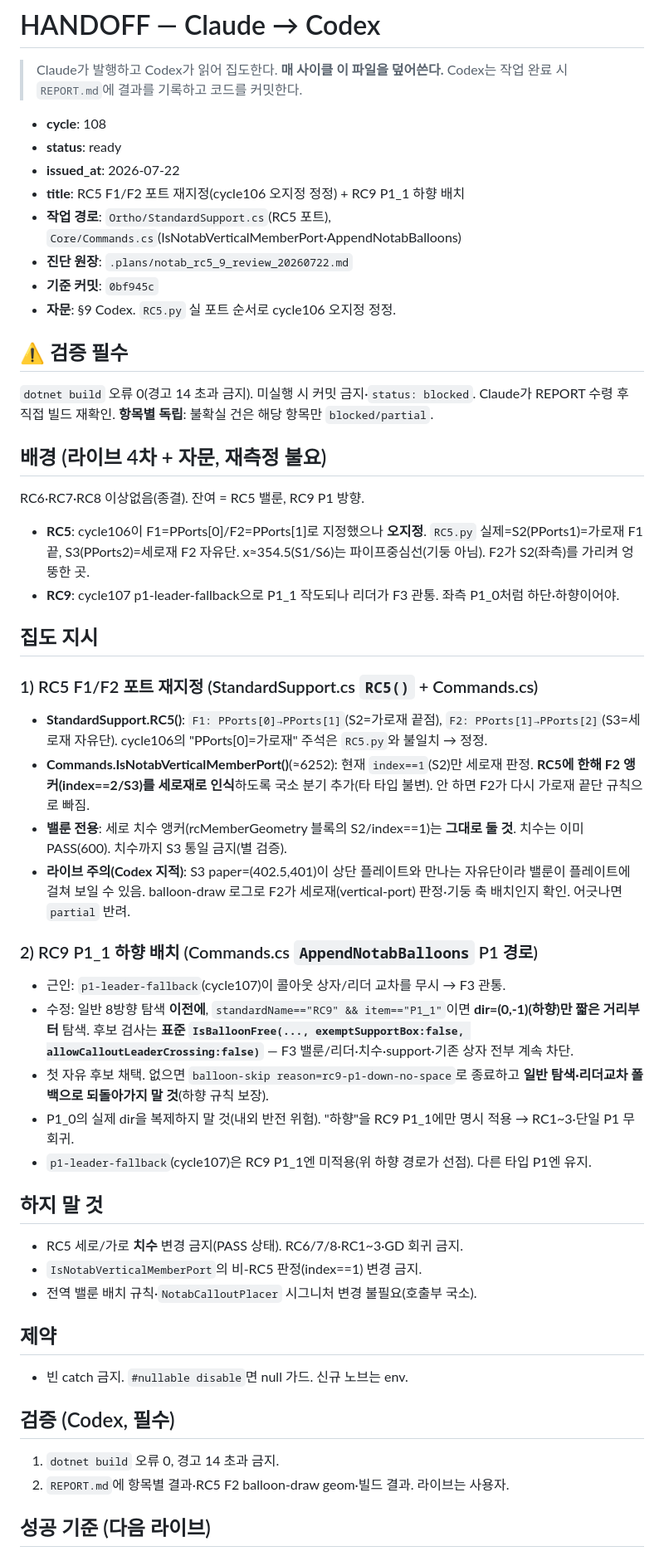
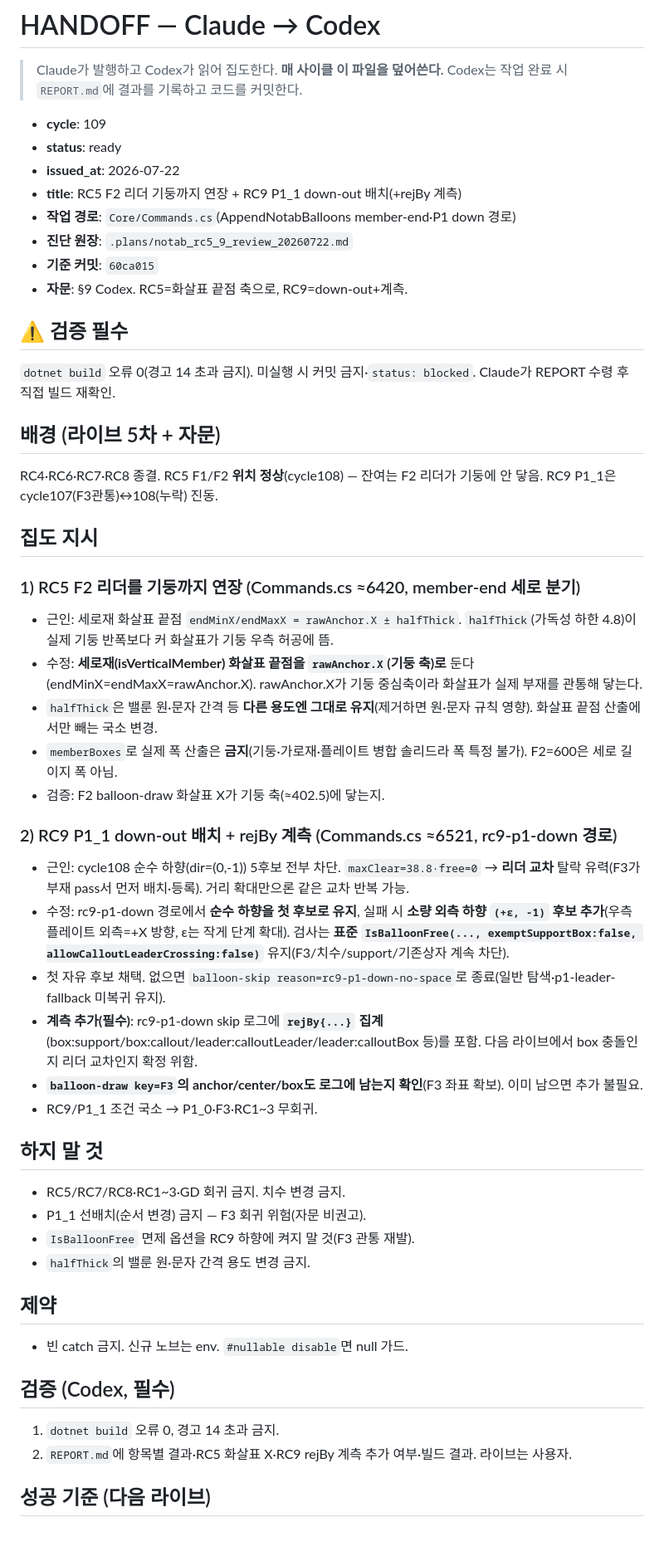
Before and after one commit to ngnsh1213-glitch/PlantFlow_Support, a Markdown page: .plans/HANDOFF.md, the part around one of its changes. Shown at 83% size. GitHub-like rendering; blank space fills up the shorter version.

```diff
--- a/.plans/HANDOFF.md
+++ b/.plans/HANDOFF.md
@@ -3,49 +3,49 @@
 > Claude가 발행하고 Codex가 읽어 집도한다. **매 사이클 이 파일을 덮어쓴다.**
 > Codex는 작업 완료 시 `REPORT.md`에 결과를 기록하고 코드를 커밋한다.
 
-- **cycle**: 108
+- **cycle**: 109
 - **status**: ready
 - **issued_at**: 2026-07-22
-- **title**: RC5 F1/F2 포트 재지정(cycle106 오지정 정정) + RC9 P1_1 하향 배치
-- **작업 경로**: `Ortho/StandardSupport.cs`(RC5 포트), `Core/Commands.cs`(IsNotabVerticalMemberPort·AppendNotabBalloons)
+- **title**: RC5 F2 리더 기둥까지 연장 + RC9 P1_1 down-out 배치(+rejBy 계측)
+- **작업 경로**: `Core/Commands.cs`(AppendNotabBalloons member-end·P1 down 경로)
 - **진단 원장**: `.plans/notab_rc5_9_review_20260722.md`
-- **기준 커밋**: `0bf945c`
-- **자문**: §9 Codex. `RC5.py` 실 포트 순서로 cycle106 오지정 정정.
+- **기준 커밋**: `60ca015`
+- **자문**: §9 Codex. RC5=화살표 끝점 축으로, RC9=down-out+계측.
 
 ## ⚠ 검증 필수
 `dotnet build` 오류 0(경고 14 초과 금지). 미실행 시 커밋 금지·`status: blocked`. Claude가 REPORT 수령 후 직접 빌드 재확인.
-**항목별 독립**: 불확실 건은 해당 항목만 `blocked/partial`.
 
-## 배경 (라이브 4차 + 자문, 재측정 불요)
-RC6·RC7·RC8 이상없음(종결). 잔여 = RC5 밸룬, RC9 P1 방향.
-- **RC5**: cycle106이 F1=PPorts[0]/F2=PPorts[1]로 지정했으나 **오지정**. `RC5.py` 실제=S2(PPorts1)=가로재 F1끝, S3(PPorts2)=세로재 F2 자유단. x≈354.5(S1/S6)는 파이프중심선(기둥 아님). F2가 S2(좌측)를 가리켜 엉뚱한 곳.
-- **RC9**: cycle107 p1-leader-fallback으로 P1_1 작도되나 리더가 F3 관통. 좌측 P1_0처럼 하단·하향이어야.
+## 배경 (라이브 5차 + 자문)
+RC4·RC6·RC7·RC8 종결. RC5 F1/F2 **위치 정상**(cycle108) — 잔여는 F2 리더가 기둥에 안 닿음. RC9 P1_1은 cycle107(F3관통)↔108(누락) 진동.
 
 ## 집도 지시
 
-### 1) RC5 F1/F2 포트 재지정 (StandardSupport.cs `RC5()` + Commands.cs)
-- **StandardSupport.RC5()**: `F1: PPorts[0]→PPorts[1]`(S2=가로재 끝점), `F2: PPorts[1]→PPorts[2]`(S3=세로재 자유단). cycle106의 "PPorts[0]=가로재" 주석은 `RC5.py`와 불일치 → 정정.
-- **Commands.IsNotabVerticalMemberPort()**(≈6252): 현재 `index==1`(S2)만 세로재 판정. **RC5에 한해 F2 앵커(index==2/S3)를 세로재로 인식**하도록 국소 분기 추가(타 타입 불변). 안 하면 F2가 다시 가로재 끝단 규칙으로 빠짐.
-- **밸룬 전용**: 세로 치수 앵커(rcMemberGeometry 블록의 S2/index==1)는 **그대로 둘 것**. 치수는 이미 PASS(600). 치수까지 S3 통일 금지(별 검증).
-- **라이브 주의(Codex 지적)**: S3 paper=(402.5,401)이 상단 플레이트와 만나는 자유단이라 밸룬이 플레이트에 걸쳐 보일 수 있음. balloon-draw 로그로 F2가 세로재(vertical-port) 판정·기둥 축 배치인지 확인. 어긋나면 `partial` 반려.
+### 1) RC5 F2 리더를 기둥까지 연장 (Commands.cs ≈6420, member-end 세로 분기)
+- 근인: 세로재 화살표 끝점 `endMinX/endMaxX = rawAnchor.X ± halfThick`. `halfThick`(가독성 하한 4.8)이 실제 기둥 반폭보다 커 화살표가 기둥 우측 허공에 뜸.
+- 수정: **세로재(isVerticalMember) 화살표 끝점을 `rawAnchor.X`(기둥 축)로** 둔다(endMinX=endMaxX=rawAnchor.X). rawAnchor.X가 기둥 중심축이라 화살표가 실제 부재를 관통해 닿는다.
+- `halfThick`은 밸룬 원·문자 간격 등 **다른 용도엔 그대로 유지**(제거하면 원·문자 규칙 영향). 화살표 끝점 산출에서만 빼는 국소 변경.
+- `memberBoxes`로 실제 폭 산출은 **금지**(기둥·가로재·플레이트 병합 솔리드라 폭 특정 불가). F2=600은 세로 길이지 폭 아님.
+- 검증: F2 balloon-draw 화살표 X가 기둥 축(≈402.5)에 닿는지.
 
-### 2) RC9 P1_1 하향 배치 (Commands.cs `AppendNotabBalloons` P1 경로)
-- 근인: `p1-leader-fallback`(cycle107)이 콜아웃 상자/리더 교차를 무시 → F3 관통.
-- 수정: 일반 8방향 탐색 **이전에**, `standardName=="RC9" && item=="P1_1"`이면 **dir=(0,-1)(하향)만 짧은 거리부터** 탐색. 후보 검사는 **표준 `IsBalloonFree(..., exemptSupportBox:false, allowCalloutLeaderCrossing:false)`** — F3 밸룬/리더·치수·support·기존 상자 전부 계속 차단.
-- 첫 자유 후보 채택. 없으면 `balloon-skip reason=rc9-p1-down-no-space`로 종료하고 **일반 탐색·리더교차 폴백으로 되돌아가지 말 것**(하향 규칙 보장).
-- P1_0의 실제 dir을 복제하지 말 것(내외 반전 위험). "하향"을 RC9 P1_1에만 명시 적용 → RC1~3·단일 P1 무회귀.
-- `p1-leader-fallback`(cycle107)은 RC9 P1_1엔 미적용(위 하향 경로가 선점). 다른 타입 P1엔 유지.
+### 2) RC9 P1_1 down-out 배치 + rejBy 계측 (Commands.cs ≈6521, rc9-p1-down 경로)
+- 근인: cycle108 순수 하향(dir=(0,-1)) 5후보 전부 차단. `maxClear=38.8·free=0` → **리더 교차** 탈락 유력(F3가 부재 pass서 먼저 배치·등록). 거리 확대만으론 같은 교차 반복 가능.
+- 수정: rc9-p1-down 경로에서 **순수 하향을 첫 후보로 유지**, 실패 시 **소량 외측 하향 `(+ε, -1)` 후보 추가**(우측 플레이트 외측=+X 방향, ε는 작게 단계 확대). 검사는 **표준 `IsBalloonFree(..., exemptSupportBox:false, allowCalloutLeaderCrossing:false)`** 유지(F3/치수/support/기존상자 계속 차단).
+- 첫 자유 후보 채택. 없으면 `balloon-skip reason=rc9-p1-down-no-space`로 종료(일반 탐색·p1-leader-fallback 미복귀 유지).
+- **계측 추가(필수)**: rc9-p1-down skip 로그에 **`rejBy{...}` 집계**(box:support/box:callout/leader:calloutLeader/leader:calloutBox 등)를 포함. 다음 라이브에서 box 충돌인지 리더 교차인지 확정 위함.
+- **`balloon-draw key=F3`의 anchor/center/box도 로그에 남는지 확인**(F3 좌표 확보). 이미 남으면 추가 불필요.
+- RC9/P1_1 조건 국소 → P1_0·F3·RC1~3 무회귀.
 
 ## 하지 말 것
-- RC5 세로/가로 **치수** 변경 금지(PASS 상태). RC6/7/8·RC1~3·GD 회귀 금지.
-- `IsNotabVerticalMemberPort`의 비-RC5 판정(index==1) 변경 금지.
-- 전역 밸룬 배치 규칙·`NotabCalloutPlacer` 시그니처 변경 불필요(호출부 국소).
+- RC5/RC7/RC8·RC1~3·GD 회귀 금지. 치수 변경 금지.
+- P1_1 선배치(순서 변경) 금지 — F3 회귀 위험(자문 비권고).
+- `IsBalloonFree` 면제 옵션을 RC9 하향에 켜지 말 것(F3 관통 재발).
+- `halfThick`의 밸룬 원·문자 간격 용도 변경 금지.
 
 ## 제약
-- 빈 catch 금지. `#nullable disable`면 null 가드. 신규 노브는 env.
+- 빈 catch 금지. 신규 노브는 env. `#nullable disable`면 null 가드.
 
 ## 검증 (Codex, 필수)
 1. `dotnet build` 오류 0, 경고 14 초과 금지.
-2. `REPORT.md`에 항목별 결과·RC5 F2 balloon-draw geom·빌드 결과. 라이브는 사용자.
+2. `REPORT.md`에 항목별 결과·RC5 화살표 X·RC9 rejBy 계측 추가 여부·빌드 결과. 라이브는 사용자.
 
 ## 성공 기준 (다음 라이브)
```
Also changed, not shown: other parts of .plans/HANDOFF.md (+3 -2 lines), .plans/notab_rc5_9_review_20260722.md (+4 -0 lines).
